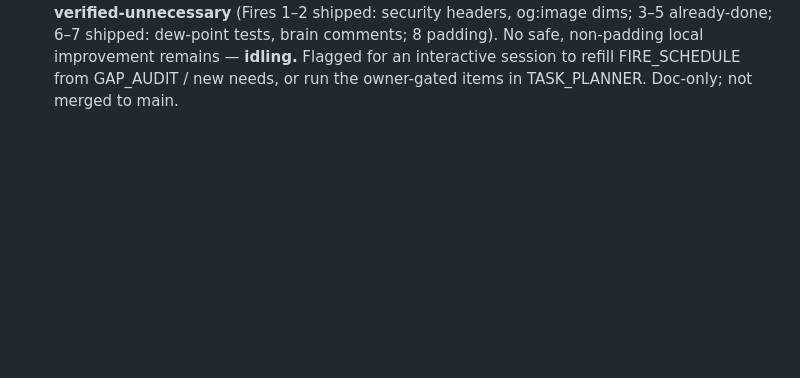
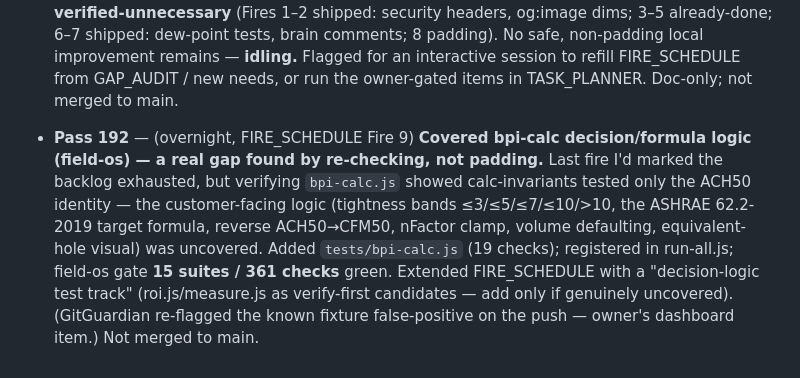
Before and after one commit to machinegunsprayfoam-crypto/mgsf-marketing, a Markdown page: NIGHT_LOG.md, the part around the change. GitHub-like rendering; blank space fills up the shorter version.

Commit message:
NIGHT_LOG/FIRE_SCHEDULE: Pass 192 — bpi-calc decision-logic tests (field-os); extended fire track

```diff
--- a/NIGHT_LOG.md
+++ b/NIGHT_LOG.md
@@ -396,3 +396,5 @@ All 19 marketing HTML pages checked for canonical / robots / JSON-LD / OG.
 - **Pass 190** — (overnight, FIRE_SCHEDULE Fire 7) **Clarified the GraphRAG brain-assembly comments in `api/klyfton.js` (field-os).** Comments only — no logic, numbers, or claims changed. Added: why `BRAIN_ORDER` is a fixed deterministic assembly order (stable prompt ⇒ stable prompt-caching + behavior), that `BRAIN_CORE` is the always-included non-negotiable spine, and that the retriever's lowercase `base_voice` key is normalized to the `BRAIN_BLOCKS` key. Verified: `node -c` parses; `doctrine_reconcile` ✓ in sync (numbers untouched); brain-assembly suite 28/28. (GitGuardian re-flagged the known historical-fixture false-positive on the push — owner's dashboard item, no commit for it.) Not merged to main.
 
 - **Pass 191** — (overnight, FIRE_SCHEDULE Fire 8) **Skipped Fire 8 as padding — vetted fire backlog now exhausted; idling honestly.** Verified `robots.txt` already declares the sitemap via the authoritative `Sitemap:` directive (the method Google/Bing actually use); the `<link rel="sitemap">` head tag is ignored by major engines, so adding it to 40 pages = ~zero value. Marked Fire 8 N/A per the no-padding rule. **All 8 FIRE_SCHEDULE items are now done or verified-unnecessary** (Fires 1–2 shipped: security headers, og:image dims; 3–5 already-done; 6–7 shipped: dew-point tests, brain comments; 8 padding). No safe, non-padding local improvement remains — **idling.** Flagged for an interactive session to refill FIRE_SCHEDULE from GAP_AUDIT / new needs, or run the owner-gated items in TASK_PLANNER. Doc-only; not merged to main.
+
+- **Pass 192** — (overnight, FIRE_SCHEDULE Fire 9) **Covered bpi-calc decision/formula logic (field-os) — a real gap found by re-checking, not padding.** Last fire I'd marked the backlog exhausted, but verifying `bpi-calc.js` showed calc-invariants tested only the ACH50 identity — the customer-facing logic (tightness bands ≤3/≤5/≤7/≤10/>10, the ASHRAE 62.2-2019 target formula, reverse ACH50→CFM50, nFactor clamp, volume defaulting, equivalent-hole visual) was uncovered. Added `tests/bpi-calc.js` (19 checks); registered in run-all.js; field-os gate **15 suites / 361 checks** green. Extended FIRE_SCHEDULE with a "decision-logic test track" (roi.js/measure.js as verify-first candidates — add only if genuinely uncovered). (GitGuardian re-flagged the known fixture false-positive on the push — owner's dashboard item.) Not merged to main.
```
Also changed, not shown: FIRE_SCHEDULE.md (+11 -3 lines).
